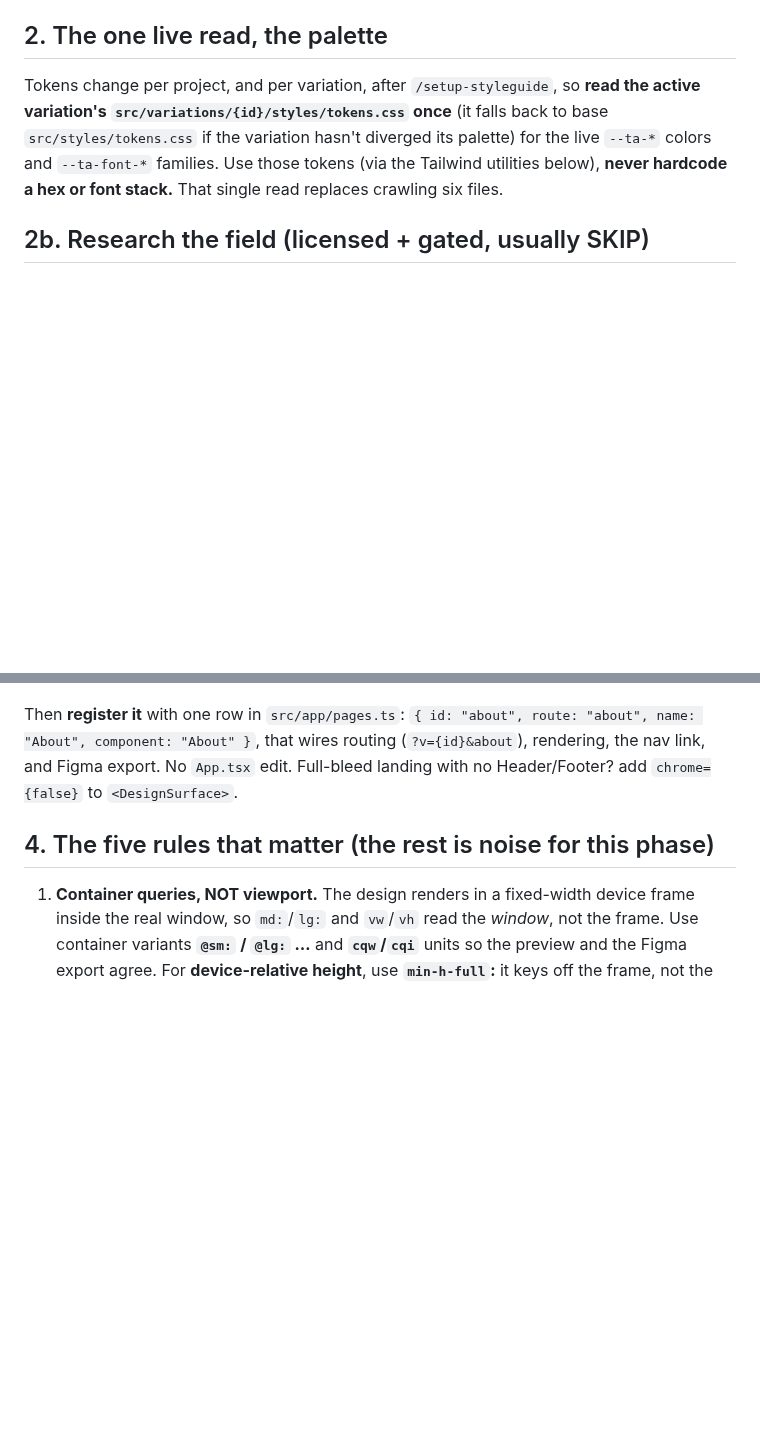
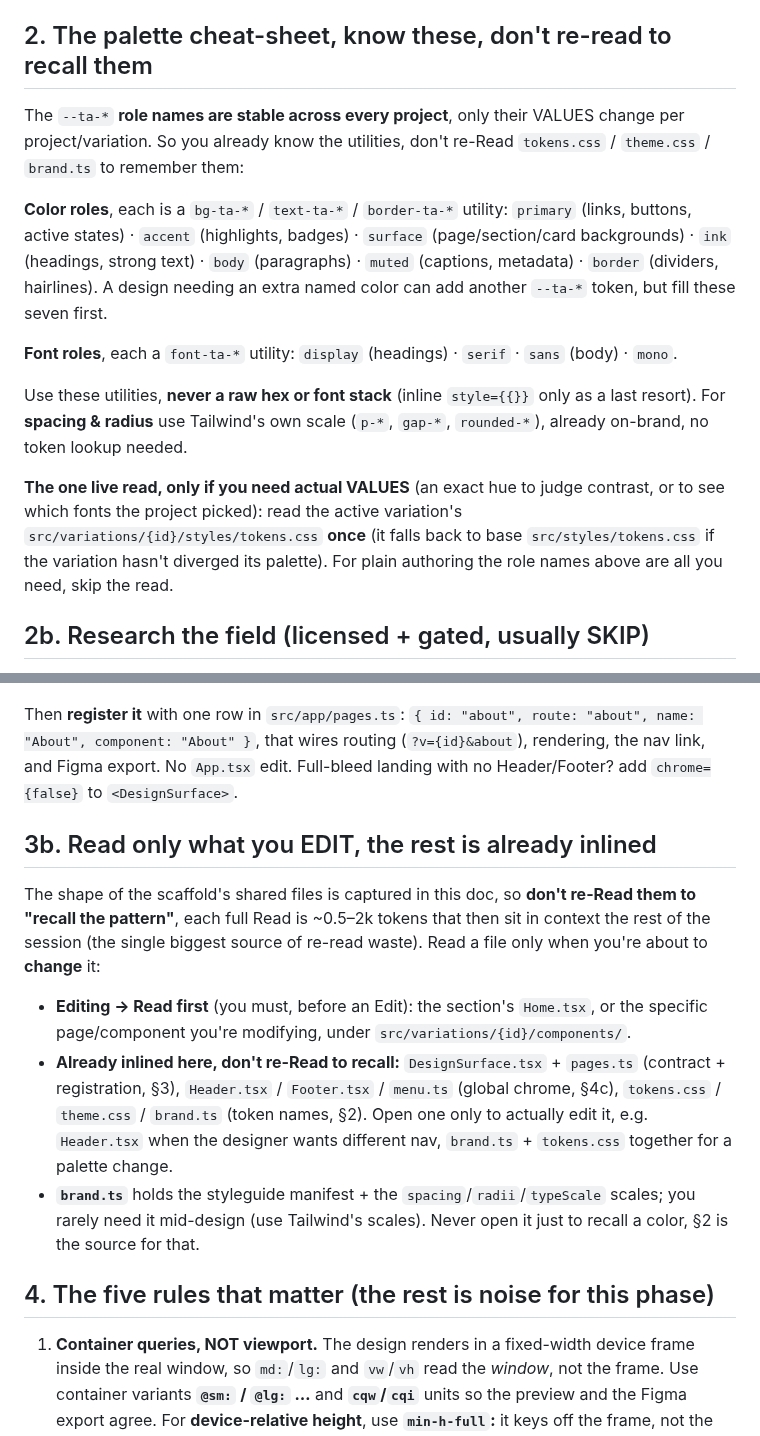
Before and after one commit to thinkany/vercel-design-template, a Markdown page: .claude/commands/design.md, 2 parts joined by grey strips. Rendered like a GitHub page; blank space fills up the shorter version.

Commit message:
docs(design): add token cheat-sheet + "read only what you edit" to cut re-reads
Efficiency lever #3: a heavy build did ~35 Reads, many re-reading full shared
files (tokens.css/brand.ts/Header.tsx, ~0.5-2k each) just to recall a pattern
that's already inlined in /design. Two additions:

- §2 rewritten as a palette CHEAT-SHEET: the 7 --ta-* color roles + 4 font roles
  are stable across every project (only values change), so the bg/text/border-ta-*
  and font-ta-* utility names are inlined. The one tokens.css read is now optional
  (only when actual hex VALUES are needed), not a mandatory step.
- new §3b "Read only what you EDIT": Read a file only to change it; the shape of
  DesignSurface/pages.ts/Header/menu.ts/tokens.css/brand.ts is already inlined, so
  don't re-Read to recall. Spacing/radius -> Tailwind's own scale, no lookup.

Co-Authored-By: Claude Opus 4.8 <noreply@anthropic.com>

```diff
--- a/.claude/commands/design.md
+++ b/.claude/commands/design.md
@@ -95,14 +95,31 @@ upgrades can refresh the framework without ever touching the designer's work.
   (one click, copies base → `v01`), then design in `v01`. **Don't design into the
   base as a shortcut.**
 
-## 2. The one live read, the palette
+## 2. The palette cheat-sheet, know these, don't re-read to recall them
 
-Tokens change per project, and per variation, after `/setup-styleguide`, so
-**read the active variation's `src/variations/{id}/styles/tokens.css` once** (it
-falls back to base `src/styles/tokens.css` if the variation hasn't diverged its
-palette) for the live `--ta-*` colors and `--ta-font-*` families. Use those tokens
-(via the Tailwind utilities below), **never hardcode a hex or font stack.** That
-single read replaces crawling six files.
+The `--ta-*` **role names are stable across every project**, only their VALUES
+change per project/variation. So you already know the utilities, don't re-Read
+`tokens.css` / `theme.css` / `brand.ts` to remember them:
+
+**Color roles**, each is a `bg-ta-*` / `text-ta-*` / `border-ta-*` utility:
+`primary` (links, buttons, active states) · `accent` (highlights, badges) ·
+`surface` (page/section/card backgrounds) · `ink` (headings, strong text) ·
+`body` (paragraphs) · `muted` (captions, metadata) · `border` (dividers,
+hairlines). A design needing an extra named color can add another `--ta-*` token,
+but fill these seven first.
+
+**Font roles**, each a `font-ta-*` utility: `display` (headings) · `serif` ·
+`sans` (body) · `mono`.
+
+Use these utilities, **never a raw hex or font stack** (inline `style={{}}` only as
+a last resort). For **spacing & radius** use Tailwind's own scale (`p-*`, `gap-*`,
+`rounded-*`), already on-brand, no token lookup needed.
+
+**The one live read, only if you need actual VALUES** (an exact hue to judge
+contrast, or to see which fonts the project picked): read the active variation's
+`src/variations/{id}/styles/tokens.css` **once** (it falls back to base
+`src/styles/tokens.css` if the variation hasn't diverged its palette). For plain
+authoring the role names above are all you need, skip the read.
 
 ## 2b. Research the field (licensed + gated, usually SKIP)
 **Run `echo $TA_DESIGN_RESEARCH` once at the start of a build.** If it prints
@@ -191,6 +208,24 @@ Then **register it** with one row in `src/app/pages.ts`:
 routing (`?v={id}&about`), rendering, the nav link, and Figma export. No
 `App.tsx` edit. Full-bleed landing with no Header/Footer? add `chrome={false}` to
 `<DesignSurface>`.
+
+## 3b. Read only what you EDIT, the rest is already inlined
+
+The shape of the scaffold's shared files is captured in this doc, so **don't re-Read
+them to "recall the pattern"**, each full Read is ~0.5–2k tokens that then sit in
+context the rest of the session (the single biggest source of re-read waste). Read a
+file only when you're about to **change** it:
+
+- **Editing → Read first** (you must, before an Edit): the section's `Home.tsx`, or
+  the specific page/component you're modifying, under `src/variations/{id}/components/`.
+- **Already inlined here, don't re-Read to recall:** `DesignSurface.tsx` + `pages.ts`
+  (contract + registration, §3), `Header.tsx` / `Footer.tsx` / `menu.ts` (global
+  chrome, §4c), `tokens.css` / `theme.css` / `brand.ts` (token names, §2). Open one
+  only to actually edit it, e.g. `Header.tsx` when the designer wants different nav,
+  `brand.ts` + `tokens.css` together for a palette change.
+- **`brand.ts`** holds the styleguide manifest + the `spacing`/`radii`/`typeScale`
+  scales; you rarely need it mid-design (use Tailwind's scales). Never open it just to
+  recall a color, §2 is the source for that.
 
 ## 4. The five rules that matter (the rest is noise for this phase)
 
```
